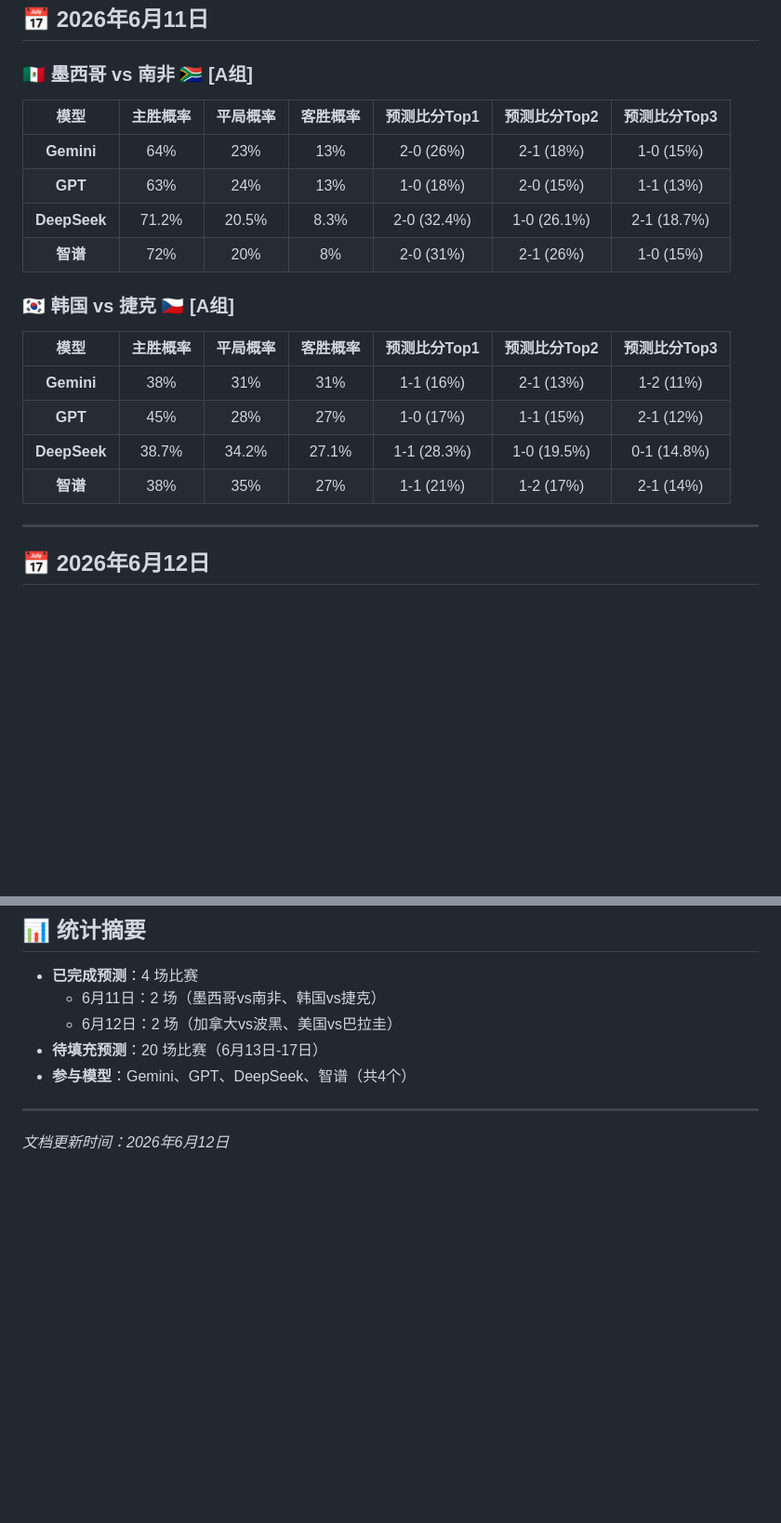
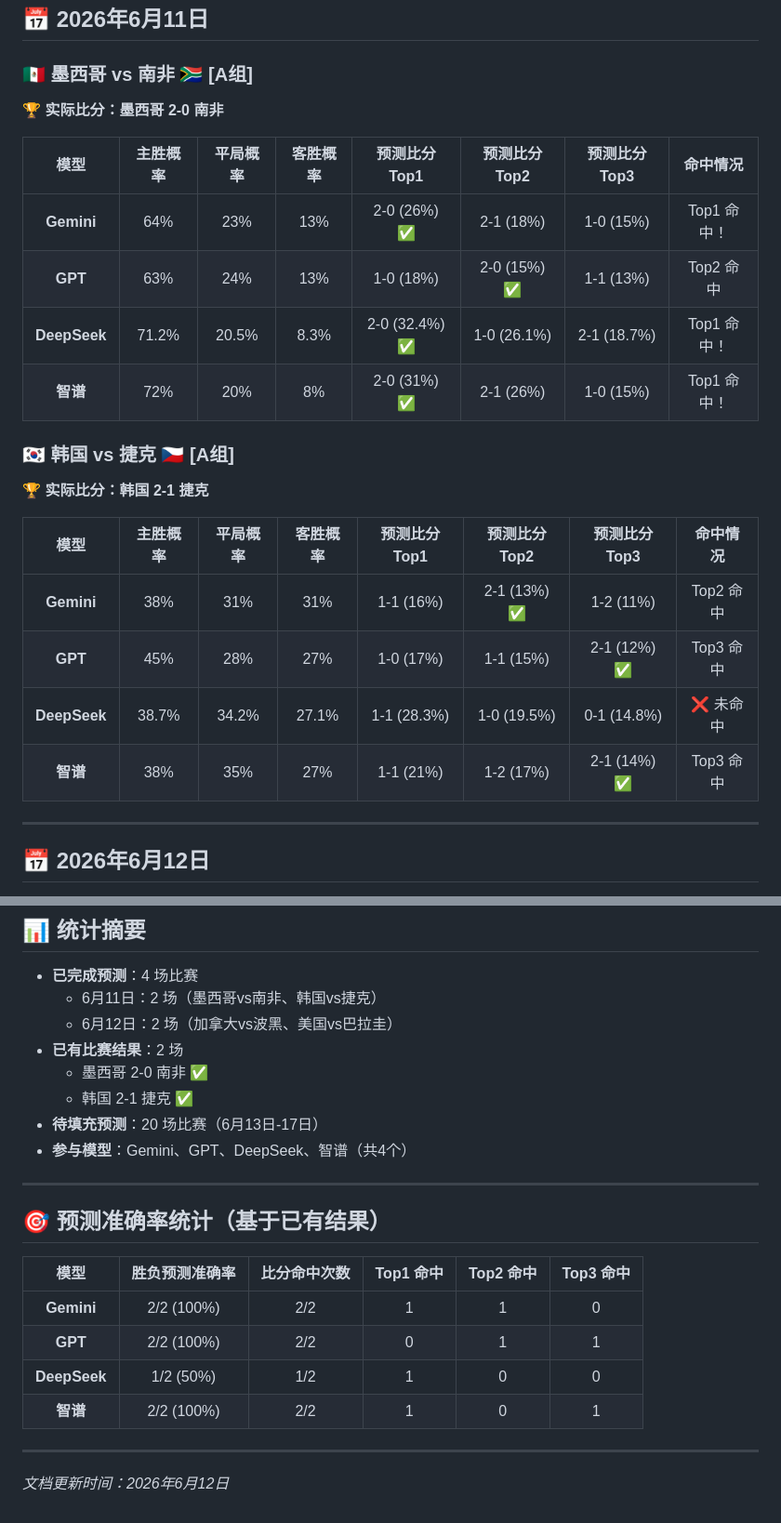
Before and after one commit to july-code/world-cup-prediction, a Markdown page: 小组赛【第一轮】AI预测结果汇总.md, 2 parts joined by grey strips. Shown at 93% size. Rendered like a GitHub page; blank space fills up the shorter version.

Commit message:
更新：补充6月11日比赛实际结果（墨西哥2-0南非、韩国2-1捷克）

```diff
--- a/小组赛【第一轮】AI预测结果汇总.md
+++ b/小组赛【第一轮】AI预测结果汇总.md
@@ -10,21 +10,25 @@
 
 ### 🇲🇽 墨西哥 vs 南非 🇿🇦 [A组]
 
-| 模型 | 主胜概率 | 平局概率 | 客胜概率 | 预测比分Top1 | 预测比分Top2 | 预测比分Top3 |
-|:---:|:---:|:---:|:---:|:---:|:---:|:---:|
-| **Gemini** | 64% | 23% | 13% | 2-0 (26%) | 2-1 (18%) | 1-0 (15%) |
-| **GPT** | 63% | 24% | 13% | 1-0 (18%) | 2-0 (15%) | 1-1 (13%) |
-| **DeepSeek** | 71.2% | 20.5% | 8.3% | 2-0 (32.4%) | 1-0 (26.1%) | 2-1 (18.7%) |
-| **智谱** | 72% | 20% | 8% | 2-0 (31%) | 2-1 (26%) | 1-0 (15%) |
+**🏆 实际比分：墨西哥 2-0 南非**
+
+| 模型 | 主胜概率 | 平局概率 | 客胜概率 | 预测比分Top1 | 预测比分Top2 | 预测比分Top3 | 命中情况 |
+|:---:|:---:|:---:|:---:|:---:|:---:|:---:|:---:|
+| **Gemini** | 64% | 23% | 13% | 2-0 (26%) ✅ | 2-1 (18%) | 1-0 (15%) | Top1 命中！ |
+| **GPT** | 63% | 24% | 13% | 1-0 (18%) | 2-0 (15%) ✅ | 1-1 (13%) | Top2 命中 |
+| **DeepSeek** | 71.2% | 20.5% | 8.3% | 2-0 (32.4%) ✅ | 1-0 (26.1%) | 2-1 (18.7%) | Top1 命中！ |
+| **智谱** | 72% | 20% | 8% | 2-0 (31%) ✅ | 2-1 (26%) | 1-0 (15%) | Top1 命中！ |
 
 ### 🇰🇷 韩国 vs 捷克 🇨🇿 [A组]
 
-| 模型 | 主胜概率 | 平局概率 | 客胜概率 | 预测比分Top1 | 预测比分Top2 | 预测比分Top3 |
-|:---:|:---:|:---:|:---:|:---:|:---:|:---:|
-| **Gemini** | 38% | 31% | 31% | 1-1 (16%) | 2-1 (13%) | 1-2 (11%) |
-| **GPT** | 45% | 28% | 27% | 1-0 (17%) | 1-1 (15%) | 2-1 (12%) |
-| **DeepSeek** | 38.7% | 34.2% | 27.1% | 1-1 (28.3%) | 1-0 (19.5%) | 0-1 (14.8%) |
-| **智谱** | 38% | 35% | 27% | 1-1 (21%) | 1-2 (17%) | 2-1 (14%) |
+**🏆 实际比分：韩国 2-1 捷克**
+
+| 模型 | 主胜概率 | 平局概率 | 客胜概率 | 预测比分Top1 | 预测比分Top2 | 预测比分Top3 | 命中情况 |
+|:---:|:---:|:---:|:---:|:---:|:---:|:---:|:---:|
+| **Gemini** | 38% | 31% | 31% | 1-1 (16%) | 2-1 (13%) ✅ | 1-2 (11%) | Top2 命中 |
+| **GPT** | 45% | 28% | 27% | 1-0 (17%) | 1-1 (15%) | 2-1 (12%) ✅ | Top3 命中 |
+| **DeepSeek** | 38.7% | 34.2% | 27.1% | 1-1 (28.3%) | 1-0 (19.5%) | 0-1 (14.8%) | ❌ 未命中 |
+| **智谱** | 38% | 35% | 27% | 1-1 (21%) | 1-2 (17%) | 2-1 (14%) ✅ | Top3 命中 |
 
 ---
 
@@ -82,9 +86,23 @@
 - **已完成预测**：4 场比赛
   - 6月11日：2 场（墨西哥vs南非、韩国vs捷克）
   - 6月12日：2 场（加拿大vs波黑、美国vs巴拉圭）
+- **已有比赛结果**：2 场
+  - 墨西哥 2-0 南非 ✅
+  - 韩国 2-1 捷克 ✅
 - **待填充预测**：20 场比赛（6月13日-17日）
 - **参与模型**：Gemini、GPT、DeepSeek、智谱（共4个）
 
 ---
 
+## 🎯 预测准确率统计（基于已有结果）
+
+| 模型 | 胜负预测准确率 | 比分命中次数 | Top1 命中 | Top2 命中 | Top3 命中 |
+|:---:|:---:|:---:|:---:|:---:|:---:|
+| **Gemini** | 2/2 (100%) | 2/2 | 1 | 1 | 0 |
+| **GPT** | 2/2 (100%) | 2/2 | 0 | 1 | 1 |
+| **DeepSeek** | 1/2 (50%) | 1/2 | 1 | 0 | 0 |
+| **智谱** | 2/2 (100%) | 2/2 | 1 | 0 | 1 |
+
+---
+
 *文档更新时间：2026年6月12日*
```
